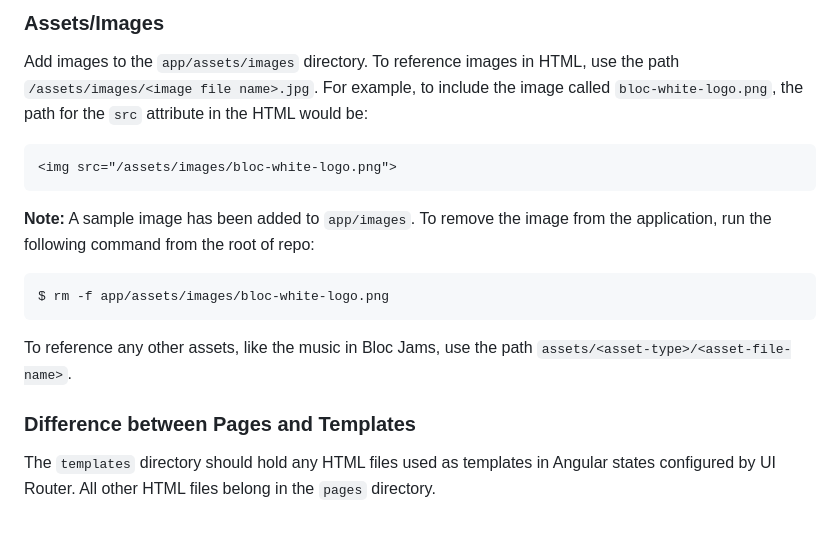
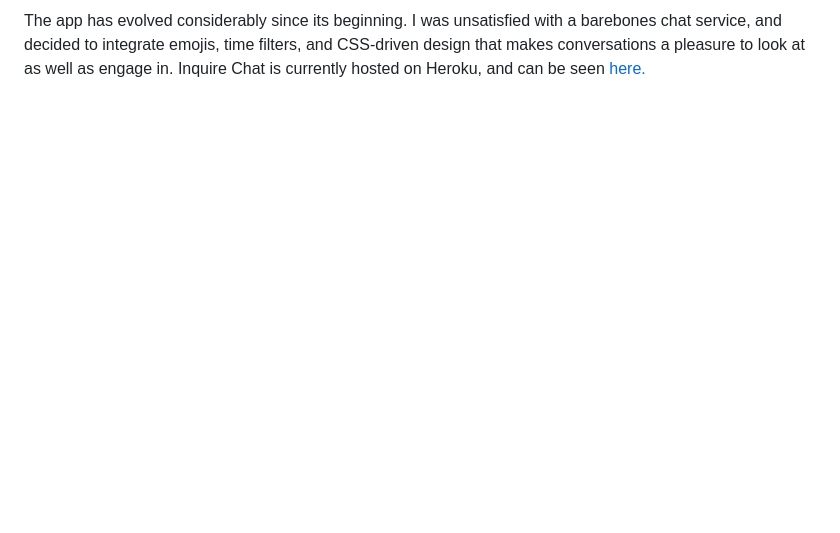
Before and after one commit to DLakin01/Inquire, a Markdown page: README.md, the part around the change printed below. Rendered like a GitHub page; blank space fills up the shorter version.

````diff
--- a/README.md
+++ b/README.md
@@ -89,19 +13 @@ The text in the application will not update on every keystroke, but changes will
-### Assets/Images
-
-Add images to the `app/assets/images` directory. To reference images in HTML, use the path `/assets/images/<image file name>.jpg`. For example, to include the image called `bloc-white-logo.png`, the path for the `src` attribute in the HTML would be:
-
-```html
-<img src="/assets/images/bloc-white-logo.png">
-```
-
-__Note:__ A sample image has been added to `app/images`. To remove the image from the application, run the following command from the root of repo:
-
-```bash
-$ rm -f app/assets/images/bloc-white-logo.png
-```
-
-To reference any other assets, like the music in Bloc Jams, use the path `assets/<asset-type>/<asset-file-name>`.
-
-### Difference between Pages and Templates
-
-The `templates` directory should hold any HTML files used as templates in Angular states configured by UI Router. All other HTML files belong in the `pages` directory.
+The app has evolved considerably since its beginning. I was unsatisfied with a barebones chat service, and decided to integrate emojis, time filters, and CSS-driven design that makes conversations a pleasure to look at as well as engage in. Inquire Chat is currently hosted on Heroku, and can be seen [here.](https://inquire-chat.herokuapp.com)
````
Also changed, not shown: other parts of README.md (+7 -83 lines), app/assets/images/Inquire_signin.jpeg (added), app/assets/images/sample_chat.jpeg (added).
